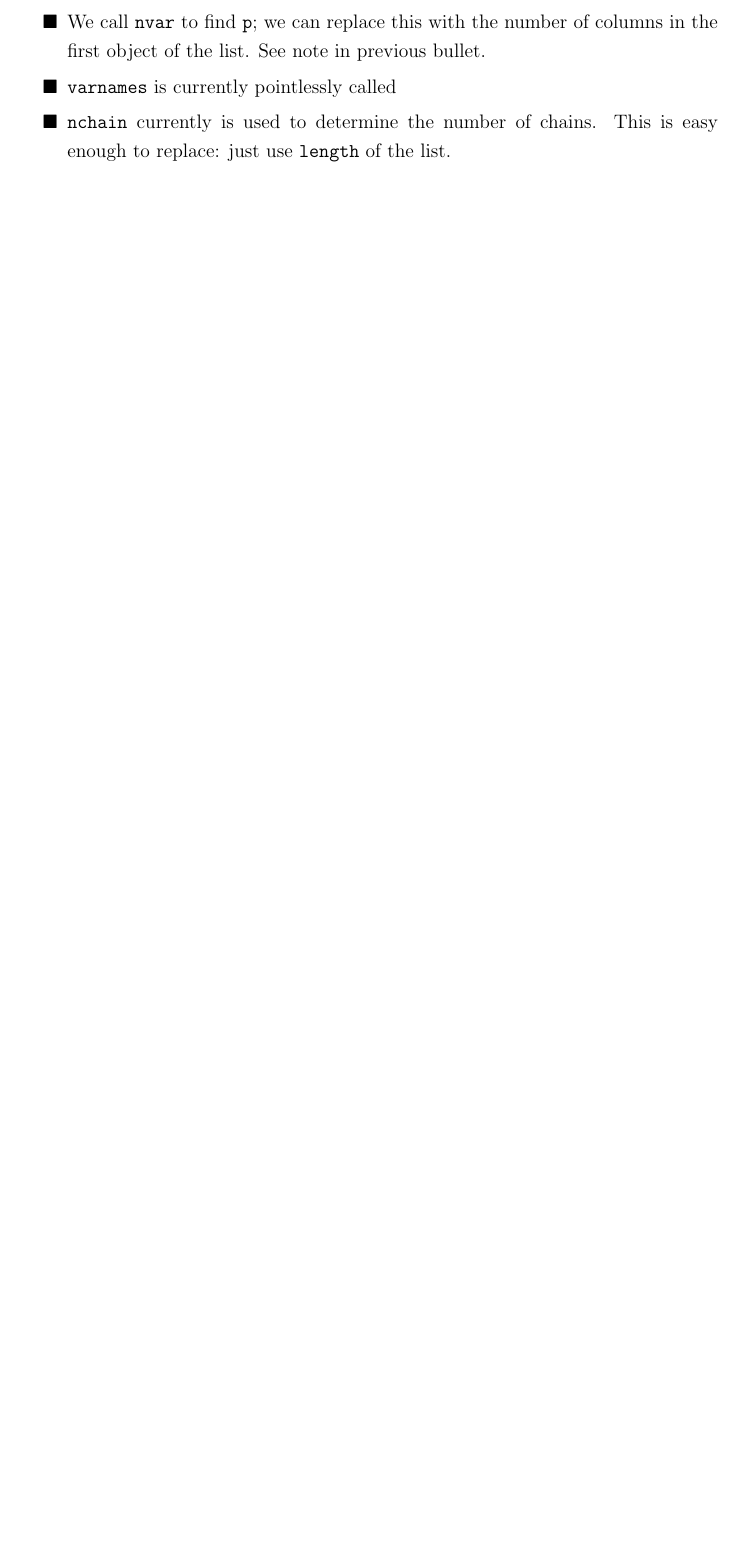
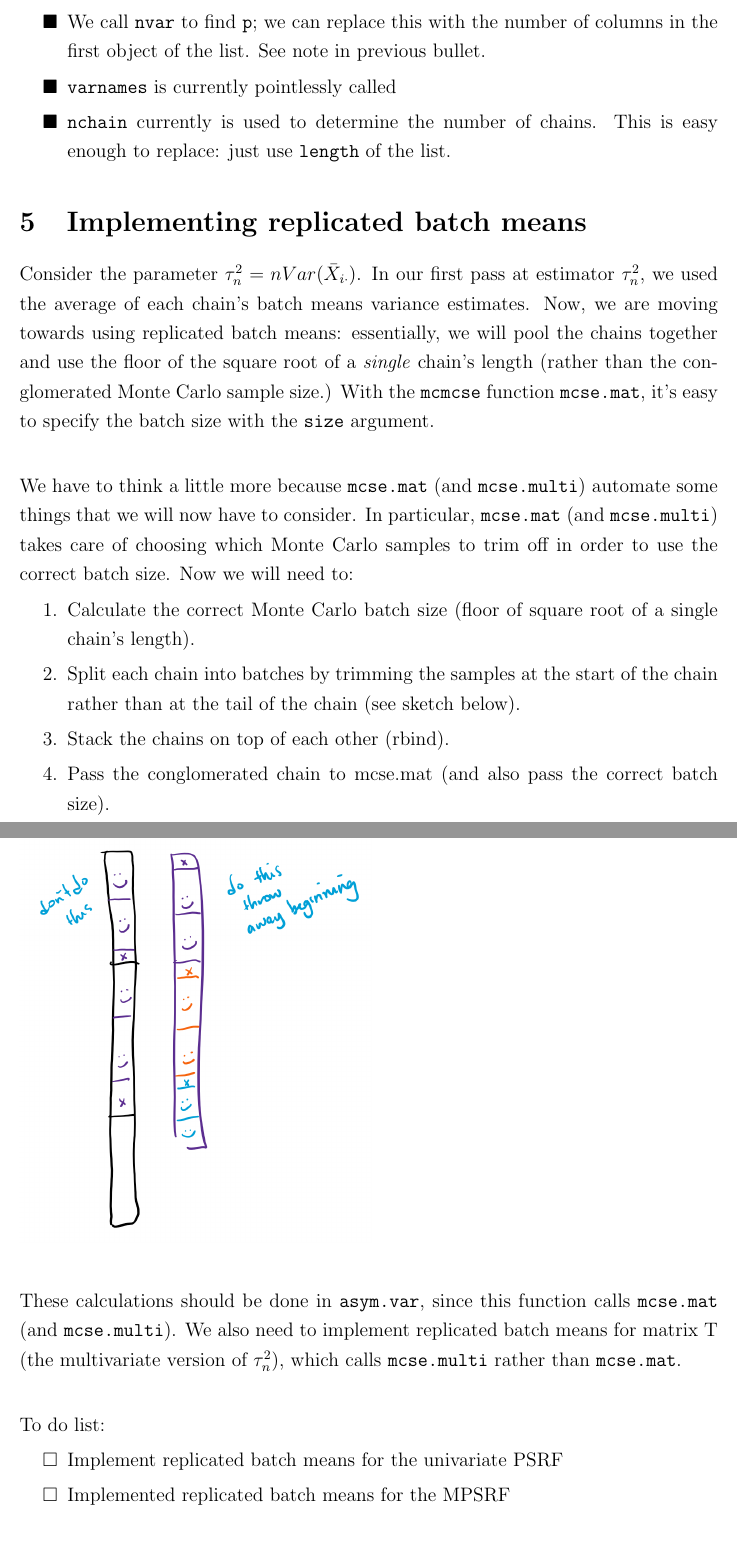
Before and after one commit to knudson1/stableGR, a LaTeX document (DesignDoc/Revisiting_GR.tex): part of page 5 of 5 before the commit and two parts of pages 5 and 6 of 6 after it, the two joined at a grey line, cut so that both start at the same text, the shorter picture padded with empty space. Compiled offline with pdfLaTeX.

Commit message:
added description for replicated batch means

```diff
--- a/DesignDoc/Revisiting_GR.tex
+++ b/DesignDoc/Revisiting_GR.tex
@@ -207,9 +207,29 @@ Due to known coding errors (e.g. the miscalculated confidence interval for $\hat
 
 
 
+\section{\textbf{Implementing replicated batch means}}
 
+Consider the parameter $\tau^2_n = nVar(\bar{X}_{i\cdot})$. In our first pass at estimator $\tau^2_n$, we used the average of each chain's batch means variance estimates. Now, we are moving towards using replicated batch means: essentially, we will pool the chains together and use the floor of the square root of a \textit{single} chain's length (rather than the conglomerated Monte Carlo sample size.)  With the \texttt{mcmcse} function \texttt{mcse.mat}, it's easy to specify the batch size with the \texttt{size} argument.\\
 
+We have to think a little more because \texttt{mcse.mat} (and \texttt{mcse.multi}) automate some things that we will now have to consider. In particular, \texttt{mcse.mat} (and \texttt{mcse.multi}) takes care of choosing which Monte Carlo samples to trim off in order to use the correct batch size. Now we will need to:
+\begin{enumerate}
+\item Calculate the correct Monte Carlo batch size (floor of square root of a single chain's length).
+\item Split each chain into batches by trimming the samples at the start of the chain rather than at the tail of the chain (see sketch below).
+\item Stack the chains on top of each other (rbind).
+\item Pass the conglomerated chain to mcse.mat (and also pass the correct batch size).
+\end{enumerate}
 
+\includegraphics[width=3in]{repBMstackchains.png}\\
+
+These calculations should be done in \texttt{asym.var}, since this function calls \texttt{mcse.mat} (and \texttt{mcse.multi}).
+We  also need to implement replicated batch means for matrix T (the multivariate version of $\tau^2_n$),  which calls \texttt{mcse.multi} rather than \texttt{mcse.mat}.\\
+
+To do list:
+
+\begin{itemize} \renewcommand{\labelitemi}{$\square$}
+\item Implement replicated batch means for the univariate PSRF
+\item Implemented replicated batch means for the MPSRF
+\end{itemize}
 
 
 \bibliographystyle{apalike}
```
Also changed, not shown: DesignDoc/Revisiting_GR.pdf, DesignDoc/repBMstackchains.png (added), 3 other files.
